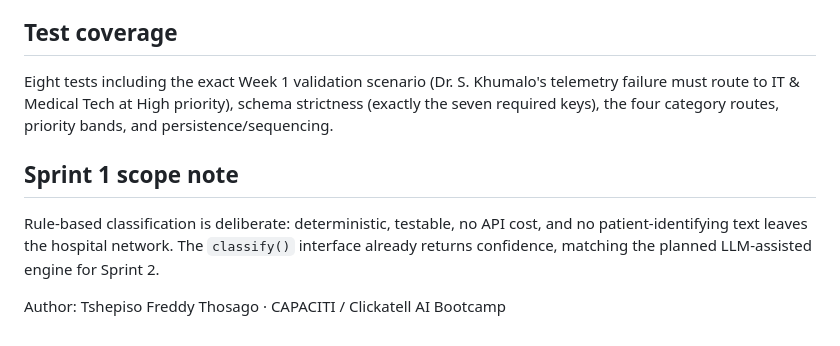
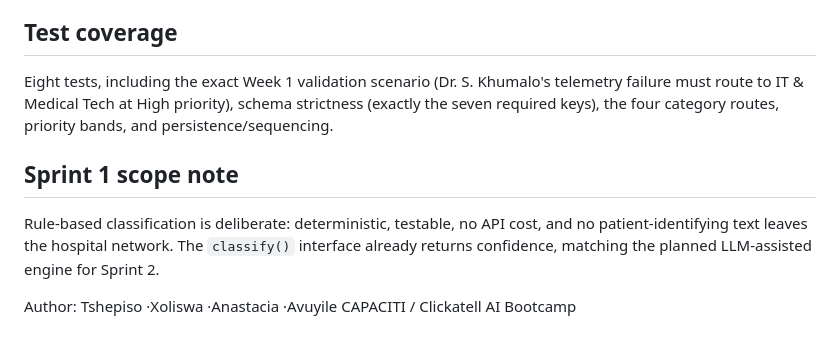
Before and after one commit to tshepisofrominnostation/medops-ai, a Markdown page: README.md, the part around one of its changes. Drawn GitHub-style.

Commit message:
Update README.md
Members

```diff
--- a/README.md
+++ b/README.md
@@ -91,10 +91,10 @@ pytest tests/ -q
 
 ## Test coverage
 
-Eight tests including the exact Week 1 validation scenario (Dr. S. Khumalo's telemetry failure must route to IT & Medical Tech at High priority), schema strictness (exactly the seven required keys), the four category routes, priority bands, and persistence/sequencing.
+Eight tests, including the exact Week 1 validation scenario (Dr. S. Khumalo's telemetry failure must route to IT & Medical Tech at High priority), schema strictness (exactly the seven required keys), the four category routes, priority bands, and persistence/sequencing.
 
 ## Sprint 1 scope note
 
 Rule-based classification is deliberate: deterministic, testable, no API cost, and no patient-identifying text leaves the hospital network. The `classify()` interface already returns confidence, matching the planned LLM-assisted engine for Sprint 2.
 
-Author: Tshepiso Freddy Thosago · CAPACITI / Clickatell AI Bootcamp
+Author: Tshepiso ·Xoliswa ·Anastacia ·Avuyile  CAPACITI / Clickatell AI Bootcamp
```
Also changed, not shown: other parts of README.md (+1 -1 lines).
